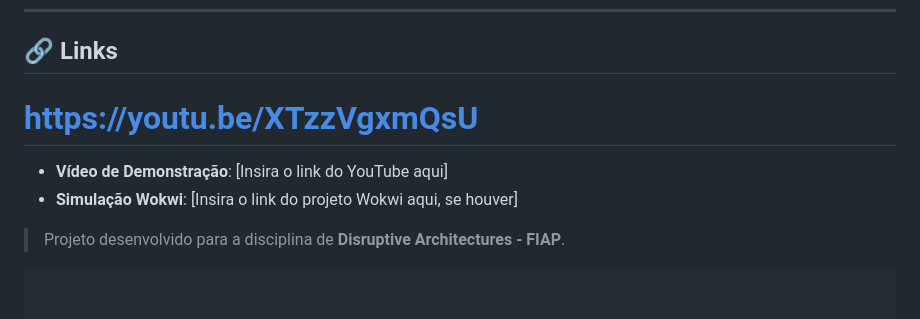
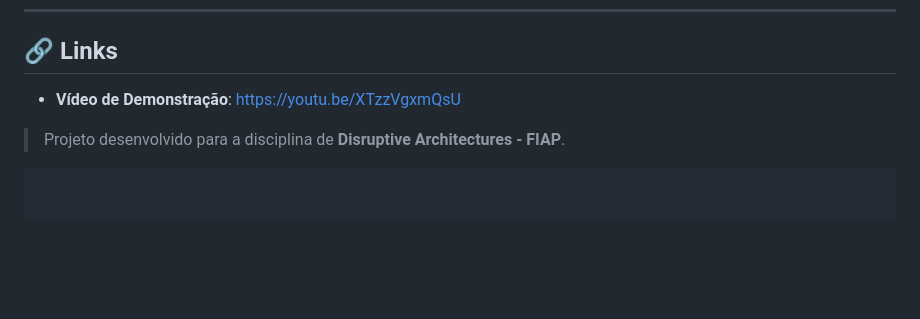
Before and after one commit to Lucasjlima/GS_IOT, a Markdown page: README.md, the part around the change. GitHub-like rendering; blank space fills up the shorter version.

````diff
--- a/README.md
+++ b/README.md
@@ -119,10 +119,7 @@ Para validar a solução, siga o roteiro de testes no Wokwi:
 
 ## 🔗 Links
 
-# https://youtu.be/XTzzVgxmQsU
-
-- **Vídeo de Demonstração**: [Insira o link do YouTube aqui]
-- **Simulação Wokwi**: [Insira o link do projeto Wokwi aqui, se houver]
+- **Vídeo de Demonstração**: https://youtu.be/XTzzVgxmQsU
 
 > Projeto desenvolvido para a disciplina de **Disruptive Architectures - FIAP**.
 ```
````
